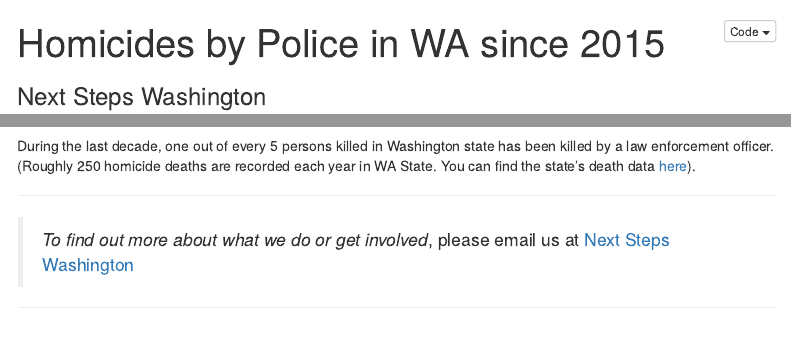
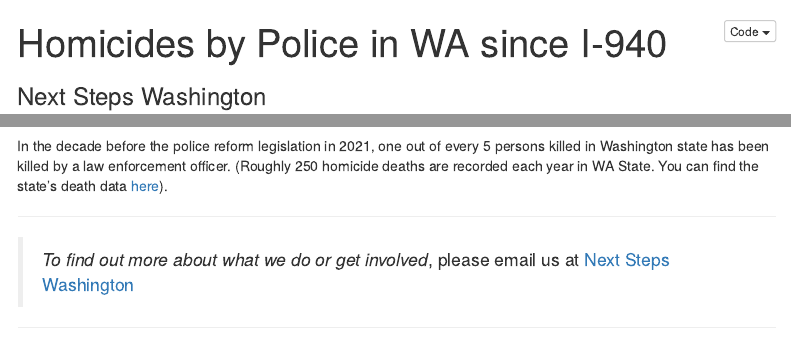
Before and after one commit to nextstepswa/fewapo, an R Markdown document (Analyses/WAsince940.Rmd): the page in a window 1100 px wide, from its top, and a second part further down, joined at a grey line. Rendered offline with R 4.5, knitr and Pandoc, with nearby package versions; some code elsewhere in the file could not run offline; a font, style sheet, LaTeX package, included part or bibliography that could not be used is replaced or left out; menus at the side of the page are left out.

Commit message:
minor updates

```diff
--- a/Analyses/WAsince940.Rmd
+++ b/Analyses/WAsince940.Rmd
@@ -1,5 +1,5 @@
 ---
-title: "Homicides by Police in WA since 2015"
+title: "Homicides by Police in WA since I-940"
 subtitle: "Next Steps Washington"
 author: "Everyone Comes Home Alive"
 date: "Last report update: `r Sys.Date()`"
@@ -72,7 +72,7 @@
 
     `r ifelse(last.name == "(Name not released)", "This", last.name)` is the `r paste0(tot.this.yr, num.suffix)` person killed by police in `r tot.yr.is`.  The cause of death is reported as `r last.cod`.  `r last.url`
 
-During the last decade, one out of every 5 persons killed in Washington state has been killed by a law enforcement officer.  (Roughly 250 homicide deaths are recorded each year in WA State.  You can find the state's death data
+In the decade before the police reform legislation in 2021, one out of every 5 persons killed in Washington state has been killed by a law enforcement officer.  (Roughly 250 homicide deaths are recorded each year in WA State.  You can find the state's death data
 <a href="https://www.doh.wa.gov/DataandStatisticalReports/HealthDataVisualization/MortalityDashboards/ACHInjuryDeathsDashboards" target="_top">here</a>).
 
 ____
```
Also changed, not shown: Analyses/WAsince2015.Rmd (+1 -1 lines).
